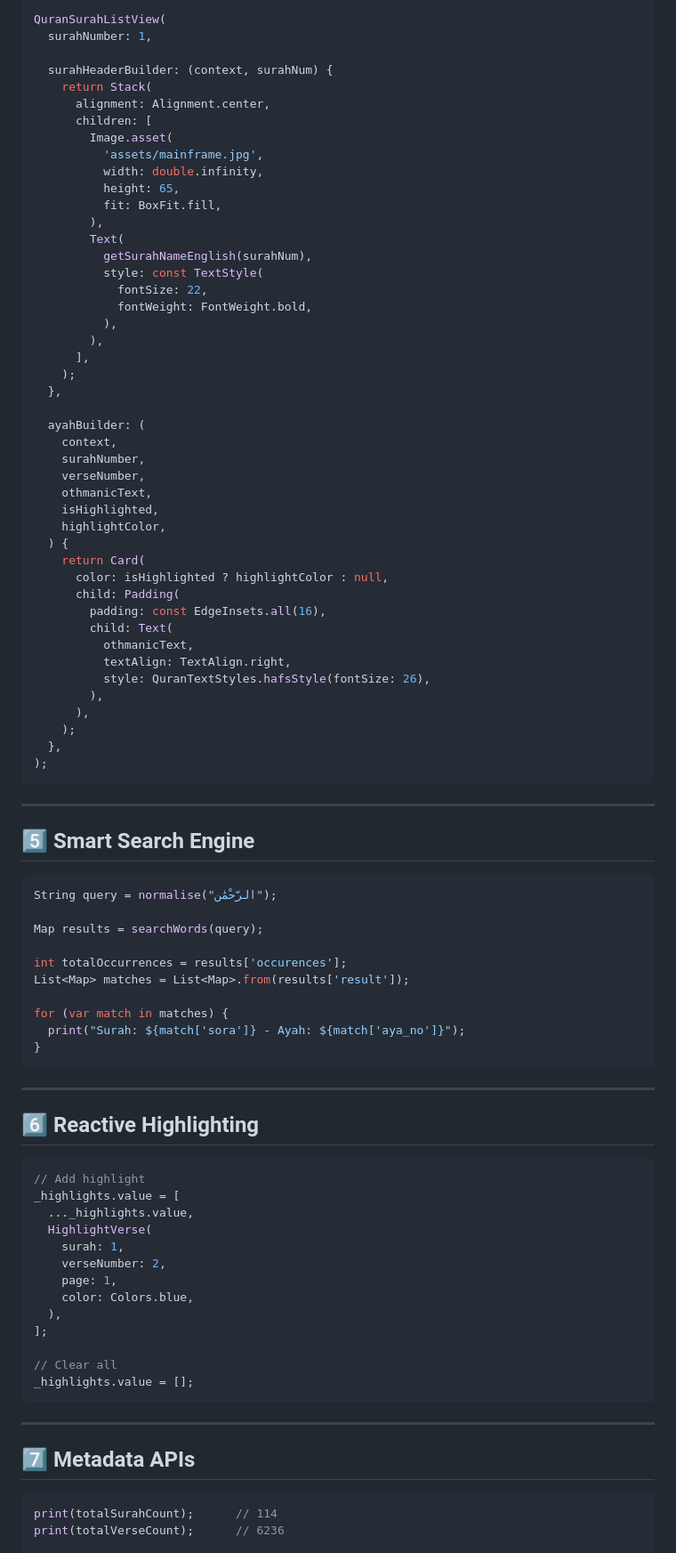
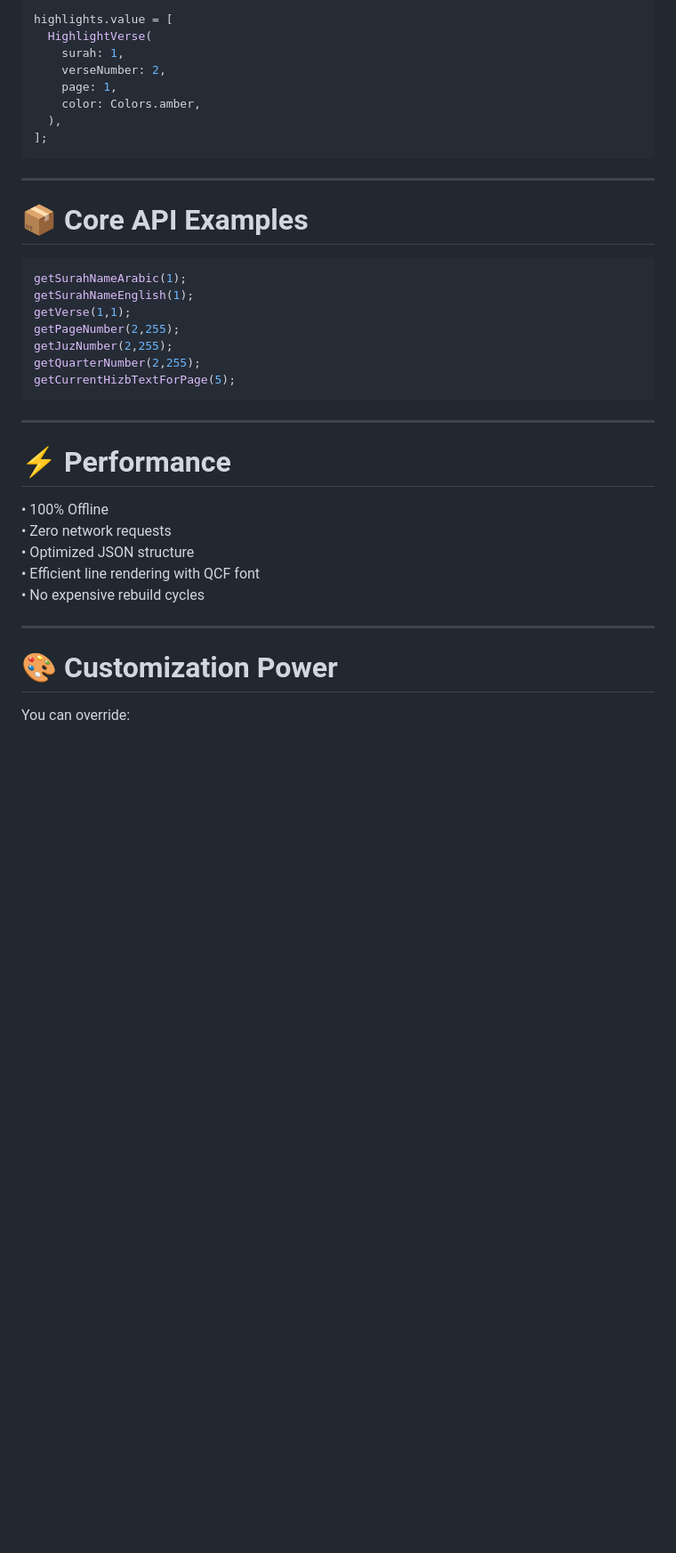
Before and after one commit to hussein12347/qcf_quran_lite, a Markdown page: README.md, the part around one of its changes. Shown at 89% size. Rendered like a GitHub page; blank space fills up the shorter version.

````diff
--- a/README.md
+++ b/README.md
@@ -156,94 +140,42 @@ void syncWithAudio(int ayahIndex) {
 
 ```dart
-QuranSurahListView(
-  surahNumber: 1,
-
-  surahHeaderBuilder: (context, surahNum) {
-    return Stack(
-      alignment: Alignment.center,
-      children: [
-        Image.asset(
-          'assets/mainframe.jpg',
-          width: double.infinity,
-          height: 65,
-          fit: BoxFit.fill,
-        ),
-        Text(
-          getSurahNameEnglish(surahNum),
-          style: const TextStyle(
-            fontSize: 22,
-            fontWeight: FontWeight.bold,
-          ),
-        ),
-      ],
-    );
-  },
-
-  ayahBuilder: (
-    context,
-    surahNumber,
-    verseNumber,
-    othmanicText,
-    isHighlighted,
-    highlightColor,
-  ) {
-    return Card(
-      color: isHighlighted ? highlightColor : null,
-      child: Padding(
-        padding: const EdgeInsets.all(16),
-        child: Text(
-          othmanicText,
-          textAlign: TextAlign.right,
-          style: QuranTextStyles.hafsStyle(fontSize: 26),
-        ),
-      ),
-    );
-  },
-);
+highlights.value = [
+  HighlightVerse(
+    surah: 1,
+    verseNumber: 2,
+    page: 1,
+    color: Colors.amber,
+  ),
+];
 ```
 
 ---
 
-## 5️⃣ Smart Search Engine
+# 📦 Core API Examples
 
 ```dart
-String query = normalise("الرّحْمَٰن");
-
-Map results = searchWords(query);
-
-int totalOccurrences = results['occurences'];
-List<Map> matches = List<Map>.from(results['result']);
-
-for (var match in matches) {
-  print("Surah: ${match['sora']} - Ayah: ${match['aya_no']}");
-}
+getSurahNameArabic(1);
+getSurahNameEnglish(1);
+getVerse(1,1);
+getPageNumber(2,255);
+getJuzNumber(2,255);
+getQuarterNumber(2,255);
+getCurrentHizbTextForPage(5);
 ```
 
 ---
 
-## 6️⃣ Reactive Highlighting
+# ⚡ Performance
 
-```dart
-// Add highlight
-_highlights.value = [
-  ..._highlights.value,
-  HighlightVerse(
-    surah: 1,
-    verseNumber: 2,
-    page: 1,
-    color: Colors.blue,
-  ),
-];
-
-// Clear all
-_highlights.value = [];
-```
+• 100% Offline
+• Zero network requests
+• Optimized JSON structure
+• Efficient line rendering with QCF font
+• No expensive rebuild cycles
 
 ---
 
-## 7️⃣ Metadata APIs
+# 🎨 Customization Power
 
-```dart
-print(totalSurahCount);      // 114
-print(totalVerseCount);      // 6236
+You can override:
 
````
Also changed, not shown: other parts of README.md (+83 -114 lines).
